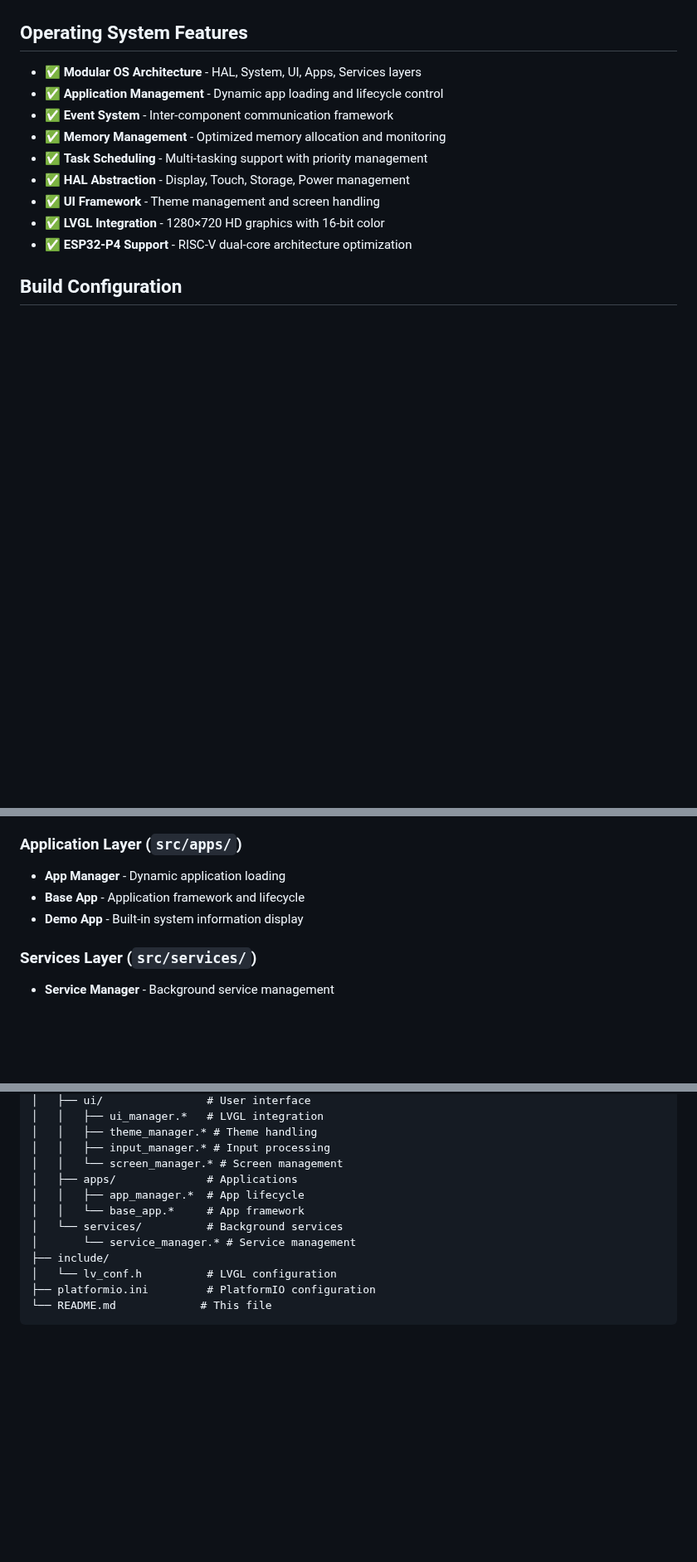
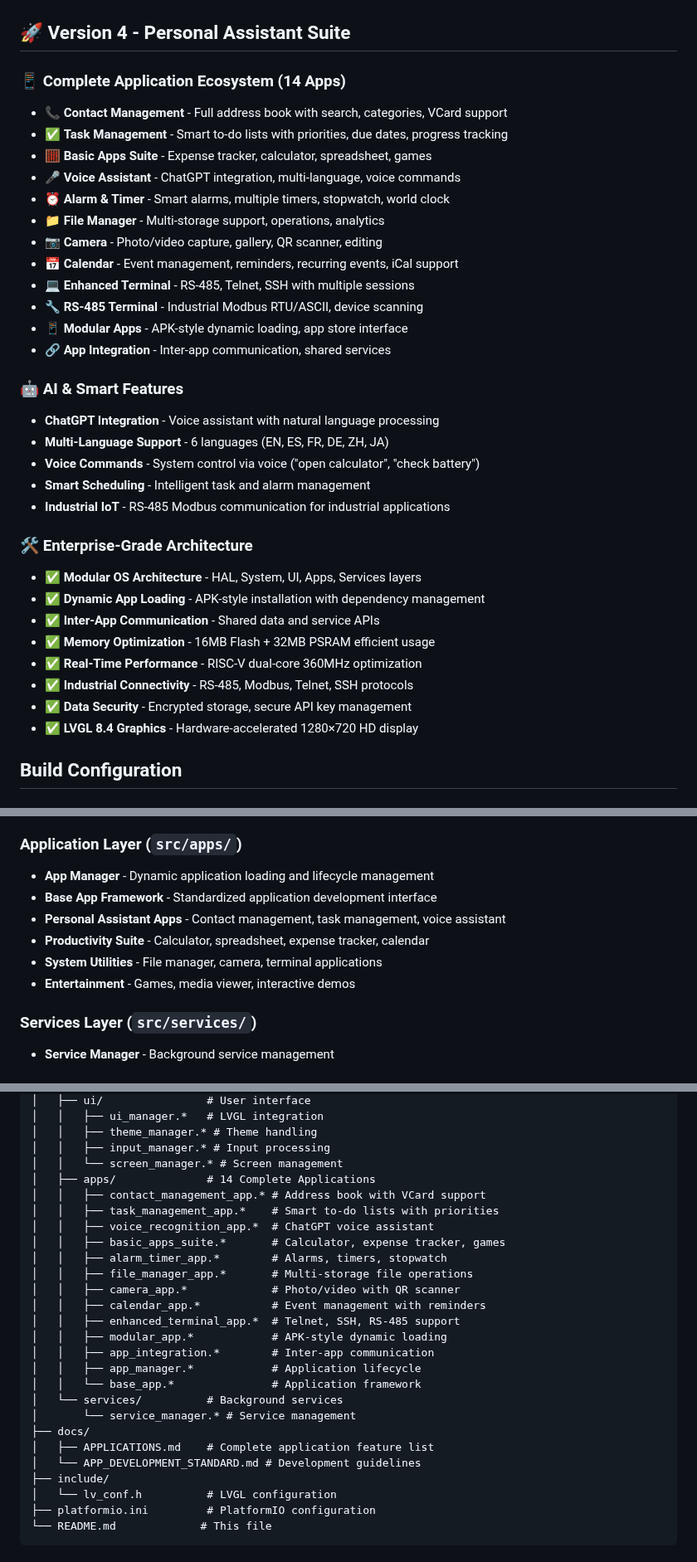
Before and after one commit to Paqurin/m5tab5-lvgl, a Markdown page: README.md, 3 parts joined by grey strips. Shown at 83% size. Rendered like a GitHub page; blank space fills up the shorter version.

```diff
--- a/README.md
+++ b/README.md
@@ -14,17 +16,38 @@ A comprehensive operating system framework for the M5Stack Tab5 ESP32-P4 device
 - **Connectivity**: WiFi 6 (802.11ax), Bluetooth 5.0
 - **Power**: USB-C
 
-## Operating System Features
+## 🚀 Version 4 - Personal Assistant Suite
 
+### 📱 Complete Application Ecosystem (14 Apps)
+- 📞 **Contact Management** - Full address book with search, categories, VCard support
+- ✅ **Task Management** - Smart to-do lists with priorities, due dates, progress tracking
+- 🧮 **Basic Apps Suite** - Expense tracker, calculator, spreadsheet, games
+- 🎤 **Voice Assistant** - ChatGPT integration, multi-language, voice commands
+- ⏰ **Alarm & Timer** - Smart alarms, multiple timers, stopwatch, world clock
+- 📁 **File Manager** - Multi-storage support, operations, analytics
+- 📷 **Camera** - Photo/video capture, gallery, QR scanner, editing
+- 📅 **Calendar** - Event management, reminders, recurring events, iCal support
+- 💻 **Enhanced Terminal** - RS-485, Telnet, SSH with multiple sessions
+- 🔧 **RS-485 Terminal** - Industrial Modbus RTU/ASCII, device scanning
+- 📱 **Modular Apps** - APK-style dynamic loading, app store interface
+- 🔗 **App Integration** - Inter-app communication, shared services
+
+### 🤖 AI & Smart Features
+- **ChatGPT Integration** - Voice assistant with natural language processing
+- **Multi-Language Support** - 6 languages (EN, ES, FR, DE, ZH, JA)
+- **Voice Commands** - System control via voice ("open calculator", "check battery")
+- **Smart Scheduling** - Intelligent task and alarm management
+- **Industrial IoT** - RS-485 Modbus communication for industrial applications
+
+### 🛠️ Enterprise-Grade Architecture
 - ✅ **Modular OS Architecture** - HAL, System, UI, Apps, Services layers
-- ✅ **Application Management** - Dynamic app loading and lifecycle control
-- ✅ **Event System** - Inter-component communication framework
-- ✅ **Memory Management** - Optimized memory allocation and monitoring
-- ✅ **Task Scheduling** - Multi-tasking support with priority management
-- ✅ **HAL Abstraction** - Display, Touch, Storage, Power management
-- ✅ **UI Framework** - Theme management and screen handling
-- ✅ **LVGL Integration** - 1280×720 HD graphics with 16-bit color
-- ✅ **ESP32-P4 Support** - RISC-V dual-core architecture optimization
+- ✅ **Dynamic App Loading** - APK-style installation with dependency management
+- ✅ **Inter-App Communication** - Shared data and service APIs
+- ✅ **Memory Optimization** - 16MB Flash + 32MB PSRAM efficient usage
+- ✅ **Real-Time Performance** - RISC-V dual-core 360MHz optimization
+- ✅ **Industrial Connectivity** - RS-485, Modbus, Telnet, SSH protocols
+- ✅ **Data Security** - Encrypted storage, secure API key management
+- ✅ **LVGL 8.4 Graphics** - Hardware-accelerated 1280×720 HD display
 
 ## Build Configuration
 
@@ -83,9 +106,12 @@ The operating system follows a layered modular architecture:
 - **Screen Manager** - Multi-screen navigation
 
 ### Application Layer (`src/apps/`)
-- **App Manager** - Dynamic application loading
-- **Base App** - Application framework and lifecycle
-- **Demo App** - Built-in system information display
+- **App Manager** - Dynamic application loading and lifecycle management
+- **Base App Framework** - Standardized application development interface
+- **Personal Assistant Apps** - Contact management, task management, voice assistant
+- **Productivity Suite** - Calculator, spreadsheet, expense tracker, calendar
+- **System Utilities** - File manager, camera, terminal applications
+- **Entertainment** - Games, media viewer, interactive demos
 
 ### Services Layer (`src/services/`)
 - **Service Manager** - Background service management
@@ -110,11 +136,25 @@ The operating system follows a layered modular architecture:
 │   │   ├── theme_manager.* # Theme handling
 │   │   ├── input_manager.* # Input processing
 │   │   └── screen_manager.* # Screen management
-│   ├── apps/              # Applications
-│   │   ├── app_manager.*  # App lifecycle
-│   │   └── base_app.*     # App framework
+│   ├── apps/              # 14 Complete Applications
+│   │   ├── contact_management_app.* # Address book with VCard support
+│   │   ├── task_management_app.*    # Smart to-do lists with priorities
+│   │   ├── voice_recognition_app.*  # ChatGPT voice assistant
+│   │   ├── basic_apps_suite.*       # Calculator, expense tracker, games
+│   │   ├── alarm_timer_app.*        # Alarms, timers, stopwatch
+│   │   ├── file_manager_app.*       # Multi-storage file operations
+│   │   ├── camera_app.*             # Photo/video with QR scanner
+│   │   ├── calendar_app.*           # Event management with reminders
+│   │   ├── enhanced_terminal_app.*  # Telnet, SSH, RS-485 support
+│   │   ├── modular_app.*            # APK-style dynamic loading
+│   │   ├── app_integration.*        # Inter-app communication
+│   │   ├── app_manager.*            # Application lifecycle
+│   │   └── base_app.*               # Application framework
 │   └── services/          # Background services
 │       └── service_manager.* # Service management
+├── docs/
+│   ├── APPLICATIONS.md    # Complete application feature list
+│   └── APP_DEVELOPMENT_STANDARD.md # Development guidelines
 ├── include/
 │   └── lv_conf.h          # LVGL configuration
 ├── platformio.ini         # PlatformIO configuration
```
Also changed, not shown: other parts of README.md (+4 -2 lines), APPLICATIONS.md (added, +162 -0 lines).
